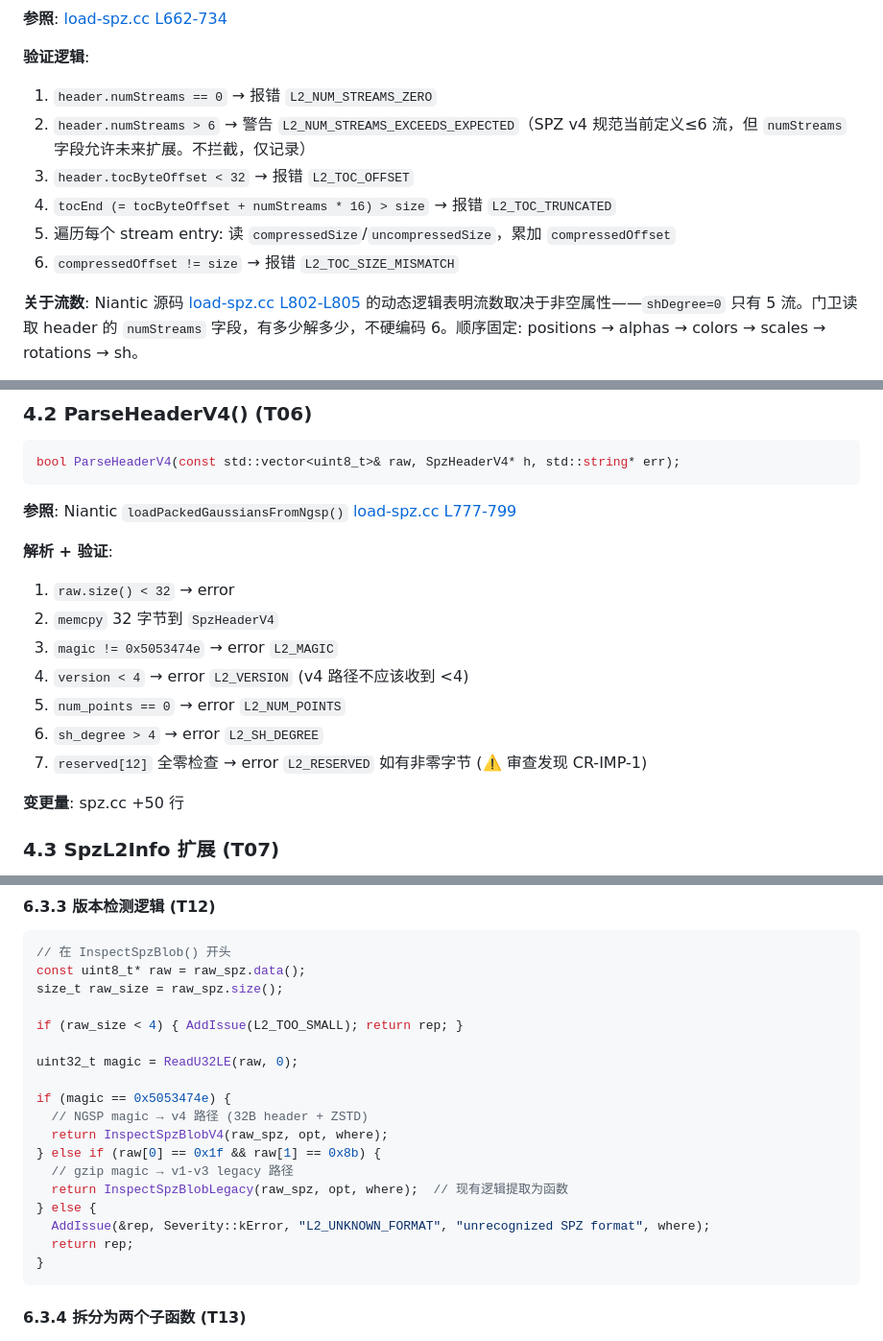
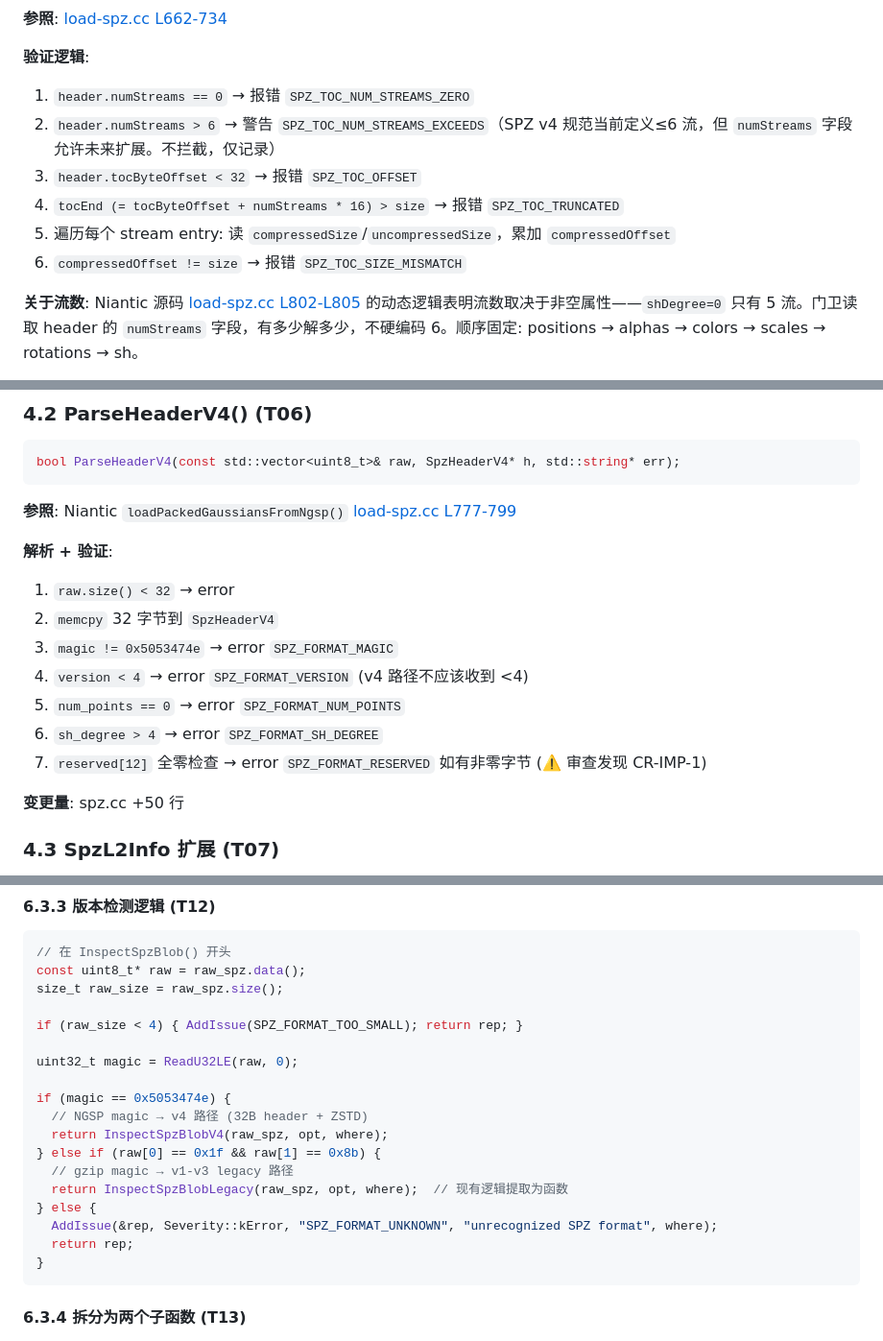
Before and after one commit to spz-ecosystem/spz_gatekeeper, a Markdown page: docs/plans/2026-05-19-spz-gatekeeper-202-v4-alignment-plan.md, 3 parts joined by grey strips. Shown at 96% size. Drawn GitHub-style.

Commit message:
docs(plan): v1.8 — de-L2-residual R1-R4 pseudo code, add 3 missing error codes to mapping
- R1-R4 pseudo code now uses SPZ_* prefixes directly (no rework in R5)
- Added SPZ_FORMAT_NUM_POINTS / SPZ_FORMAT_TOO_SMALL / SPZ_FORMAT_UNKNOWN
  to §7.5 mapping table (were referenced but unmapped)

gitnexus impact: docs/plans (planning document, no code changes)

````diff
--- a/docs/plans/2026-05-19-spz-gatekeeper-202-v4-alignment-plan.md
+++ b/docs/plans/2026-05-19-spz-gatekeeper-202-v4-alignment-plan.md
@@ -429,12 +429,12 @@ TocParseResult ParseToc(const uint8_t* data, size_t size, const SpzHeaderV4& hea
 
 **验证逻辑**:
 
-1. `header.numStreams == 0` → 报错 `L2_NUM_STREAMS_ZERO`
-2. `header.numStreams > 6` → 警告 `L2_NUM_STREAMS_EXCEEDS_EXPECTED`（SPZ v4 规范当前定义≤6 流，但 `numStreams` 字段允许未来扩展。不拦截，仅记录）
-3. `header.tocByteOffset < 32` → 报错 `L2_TOC_OFFSET`
-4. `tocEnd (= tocByteOffset + numStreams * 16) > size` → 报错 `L2_TOC_TRUNCATED`
+1. `header.numStreams == 0` → 报错 `SPZ_TOC_NUM_STREAMS_ZERO`
+2. `header.numStreams > 6` → 警告 `SPZ_TOC_NUM_STREAMS_EXCEEDS`（SPZ v4 规范当前定义≤6 流，但 `numStreams` 字段允许未来扩展。不拦截，仅记录）
+3. `header.tocByteOffset < 32` → 报错 `SPZ_TOC_OFFSET`
+4. `tocEnd (= tocByteOffset + numStreams * 16) > size` → 报错 `SPZ_TOC_TRUNCATED`
 5. 遍历每个 stream entry: 读 `compressedSize`/`uncompressedSize`，累加 `compressedOffset`
-6. `compressedOffset != size` → 报错 `L2_TOC_SIZE_MISMATCH`
+6. `compressedOffset != size` → 报错 `SPZ_TOC_SIZE_MISMATCH`
 
 **关于流数**: Niantic 源码 [load-spz.cc L802-L805](file:///C:/Users/HP/Downloads/v3.0.0/spz-3.0.0/src/cc/load-spz.cc#L802-L805) 的动态逻辑表明流数取决于非空属性——`shDegree=0` 只有 5 流。门卫读取 header 的 `numStreams` 字段，有多少解多少，不硬编码 6。顺序固定: positions → alphas → colors → scales → rotations → sh。
 
@@ -631,11 +631,11 @@ bool ParseHeaderV4(const std::vector<uint8_t>& raw, SpzHeaderV4* h, std::string*
 
 1. `raw.size() < 32` → error
 2. `memcpy` 32 字节到 `SpzHeaderV4`
-3. `magic != 0x5053474e` → error `L2_MAGIC`
-4. `version < 4` → error `L2_VERSION` (v4 路径不应该收到 <4)
-5. `num_points == 0` → error `L2_NUM_POINTS`
-6. `sh_degree > 4` → error `L2_SH_DEGREE`
-7. `reserved[12]` 全零检查 → error `L2_RESERVED` 如有非零字节 (⚠️ 审查发现 CR-IMP-1)
+3. `magic != 0x5053474e` → error `SPZ_FORMAT_MAGIC`
+4. `version < 4` → error `SPZ_FORMAT_VERSION` (v4 路径不应该收到 <4)
+5. `num_points == 0` → error `SPZ_FORMAT_NUM_POINTS`
+6. `sh_degree > 4` → error `SPZ_FORMAT_SH_DEGREE`
+7. `reserved[12]` 全零检查 → error `SPZ_FORMAT_RESERVED` 如有非零字节 (⚠️ 审查发现 CR-IMP-1)
 
 **变更量**: spz.cc +50 行
 
@@ -778,7 +778,7 @@ InspectSpzBlob(raw_spz):
 const uint8_t* raw = raw_spz.data();
 size_t raw_size = raw_spz.size();
 
-if (raw_size < 4) { AddIssue(L2_TOO_SMALL); return rep; }
+if (raw_size < 4) { AddIssue(SPZ_FORMAT_TOO_SMALL); return rep; }
 
 uint32_t magic = ReadU32LE(raw, 0);
 
@@ -789,7 +789,7 @@ if (magic == 0x5053474e) {
   // gzip magic → v1-v3 legacy 路径
   return InspectSpzBlobLegacy(raw_spz, opt, where);  // 现有逻辑提取为函数
 } else {
-  AddIssue(&rep, Severity::kError, "L2_UNKNOWN_FORMAT", "unrecognized SPZ format", where);
+  AddIssue(&rep, Severity::kError, "SPZ_FORMAT_UNKNOWN", "unrecognized SPZ format", where);
   return rep;
 }
 ```
````
Also changed, not shown: other parts of docs/plans/2026-05-19-spz-gatekeeper-202-v4-alignment-plan.md (+6 -3 lines).
